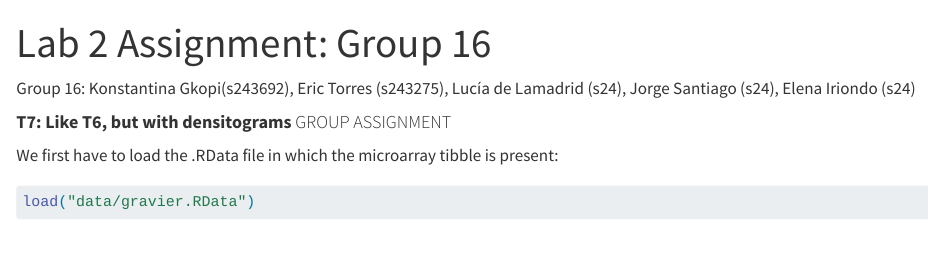
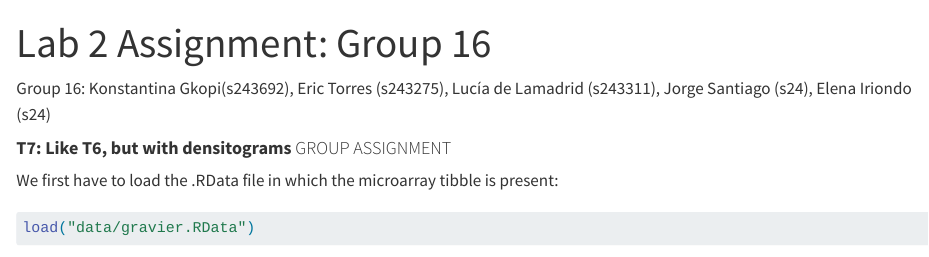
Before and after one commit to EricTorresBT/group_assignments, a Quarto document (Lab 2 Assignment_ Group 16.qmd): the page in a window 1100 px wide, from its top. Rendered offline with R 4.5, knitr and Pandoc in place of Quarto, with nearby package versions; some code elsewhere in the file could not run offline; long lines of code are wrapped.

Commit message:
Update Lab 2 Assignment_ Group 16.qmd

```diff
--- a/Lab 2 Assignment_ Group 16.qmd
+++ b/Lab 2 Assignment_ Group 16.qmd
@@ -6,7 +6,7 @@ format:
 editor: visual
 ---
 
-Group 16: Konstantina Gkopi(s243692), Eric Torres (s243275), Lucía de Lamadrid (s24), Jorge Santiago (s24), Elena Iriondo (s24)
+Group 16: Konstantina Gkopi(s243692), Eric Torres (s243275), Lucía de Lamadrid (s243311), Jorge Santiago (s24), Elena Iriondo (s24)
 
 #### **T7: Like T6, but with densitograms** GROUP ASSIGNMENT
 
```
